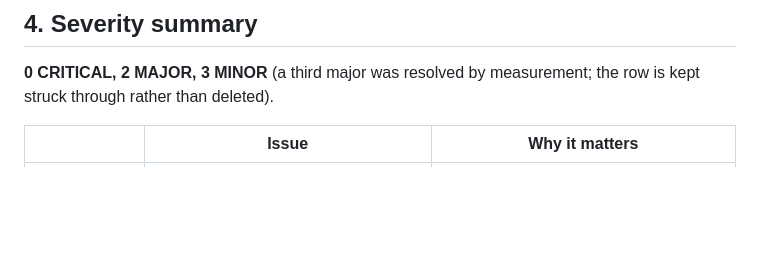
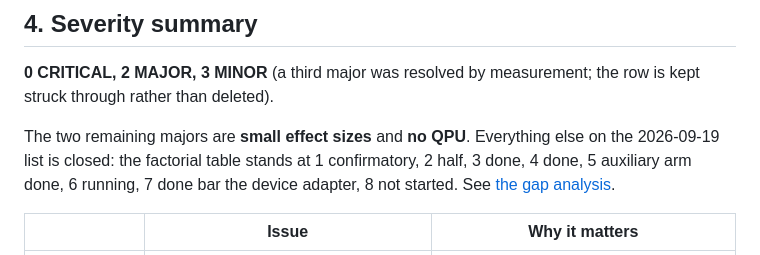
Before and after one commit to hydrogen1999/anneal_control, a Markdown page: docs/paper_skeleton.md, the part around the change. GitHub-like rendering; blank space fills up the shorter version.

```diff
--- a/docs/paper_skeleton.md
+++ b/docs/paper_skeleton.md
@@ -61,6 +61,8 @@ the same instrument applied to different selectors.
 
 **0 CRITICAL, 2 MAJOR, 3 MINOR** (a third major was resolved by measurement; the row is kept struck through rather than deleted).
 
+The two remaining majors are **small effect sizes** and **no QPU**. Everything else on the 2026-09-19 list is closed: the factorial table stands at 1 confirmatory, 2 half, 3 done, 4 done, 5 auxiliary arm done, 6 running, 7 done bar the device adapter, 8 not started. See [the gap analysis](design_document_gap_analysis.md).
+
 | | Issue | Why it matters |
 |---|---|---|
 | MAJOR | **Effect sizes are small.** +0.00485 on a loss near 0.70 is 0.7%, and the erosion finding's most quotable consequence — "optimise less" — was tested and is false. What remains is a discount factor and a robustness ordering, both real and both modest. | This is the main obstacle to an oral, not to acceptance. |
```
Also changed, not shown: docs/design_document_gap_analysis.md (+2 -0 lines).
